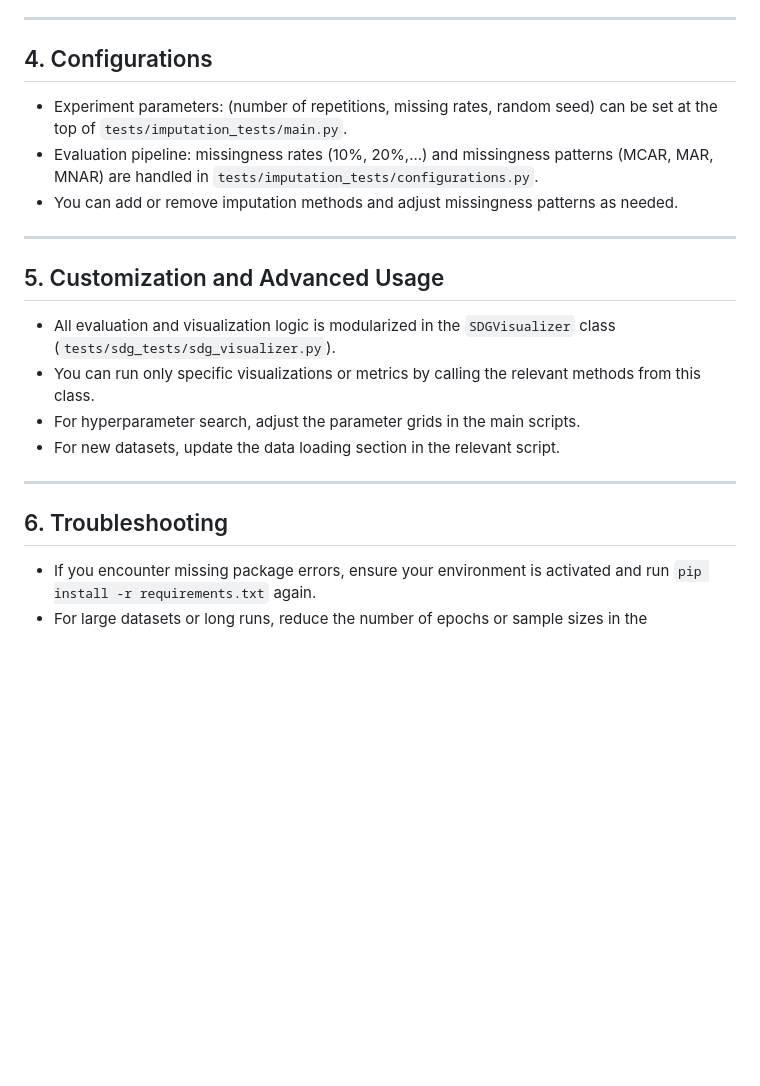
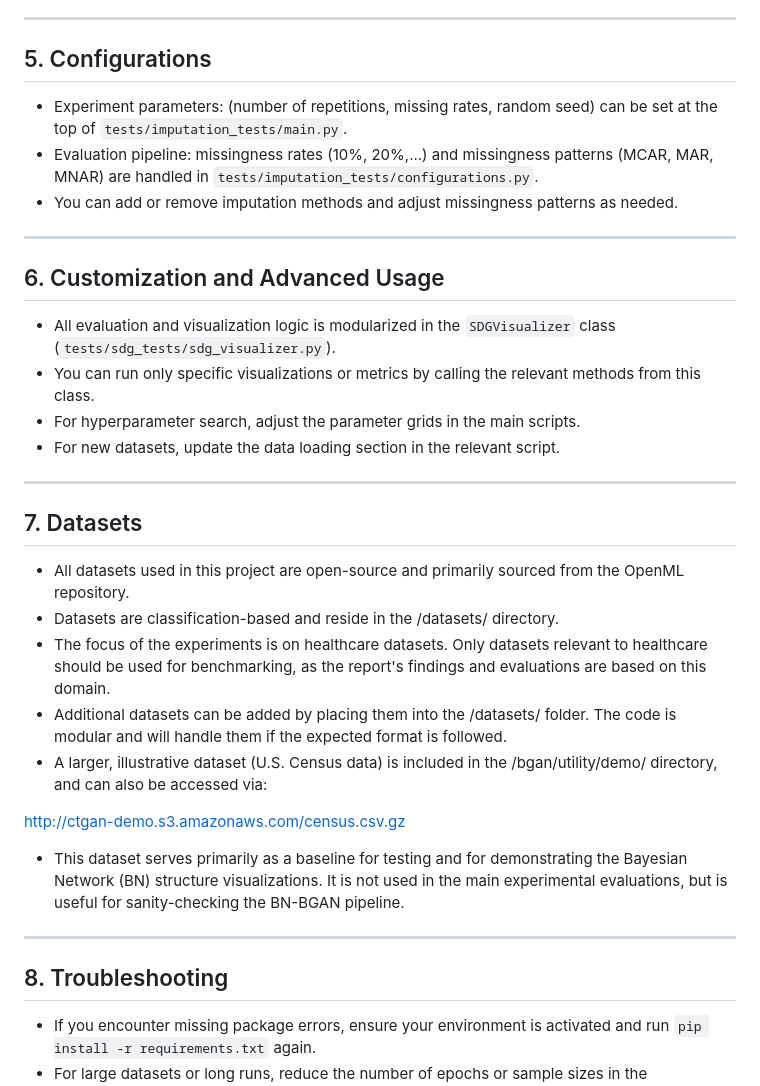
Before and after one commit to Thomasdlsv/Bachelor_Thesis_2025, a Markdown page: README.md, the part around one of its changes. Rendered like a GitHub page; blank space fills up the shorter version.

```diff
--- a/README.md
+++ b/README.md
@@ -78,14 +92,14 @@ This repository contains code for benchmarking and evaluating synthetic data gen
 
 ---
 
-## 4. Configurations
+## 5. Configurations
   - Experiment parameters: (number of repetitions, missing rates, random seed) can be set at the top of `tests/imputation_tests/main.py`.
   - Evaluation pipeline: missingness rates (10%, 20%,...) and missingness patterns (MCAR, MAR, MNAR) are handled in `tests/imputation_tests/configurations.py`.
   - You can add or remove imputation methods and adjust missingness patterns as needed.
 
 ---
 
-## 5. Customization and Advanced Usage
+## 6. Customization and Advanced Usage
   - All evaluation and visualization logic is modularized in the `SDGVisualizer` class (`tests/sdg_tests/sdg_visualizer.py`).
   - You can run only specific visualizations or metrics by calling the relevant methods from this class.
   - For hyperparameter search, adjust the parameter grids in the main scripts.
@@ -93,7 +107,20 @@ This repository contains code for benchmarking and evaluating synthetic data gen
 
 ---
 
-## 6. Troubleshooting
+## 7. Datasets
+  - All datasets used in this project are open-source and primarily sourced from the OpenML repository.
+  - Datasets are classification-based and reside in the /datasets/ directory.
+  - The focus of the experiments is on healthcare datasets. Only datasets relevant to healthcare should be used for benchmarking, as the report's findings and evaluations are based on this domain.
+  - Additional datasets can be added by placing them into the /datasets/ folder. The code is modular and will handle them if the expected format is followed.
+  - A larger, illustrative dataset (U.S. Census data) is included in the /bgan/utility/demo/ directory, and can also be accessed via:
+
+  http://ctgan-demo.s3.amazonaws.com/census.csv.gz
+
+  - This dataset serves primarily as a baseline for testing and for demonstrating the Bayesian Network (BN) structure visualizations. It is not used in the main experimental evaluations, but is useful for sanity-checking the BN-BGAN pipeline.
+
+---
+
+## 8. Troubleshooting
   - If you encounter missing package errors, ensure your environment is activated and run `pip install -r requirements.txt` again.
   - For large datasets or long runs, reduce the number of epochs or sample sizes in the configuration.
   - When running a hyperparameter search, ensure to output the text of only the parameters searched, otherwise can lead to errors.
```
Also changed, not shown: other parts of README.md (+23 -9 lines).
